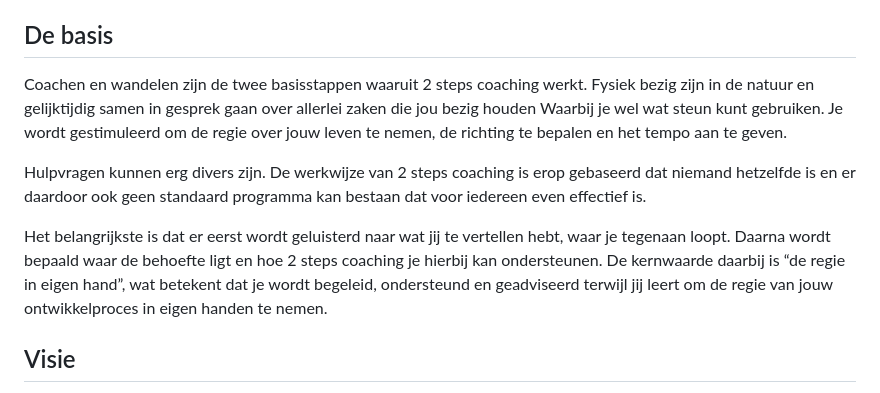
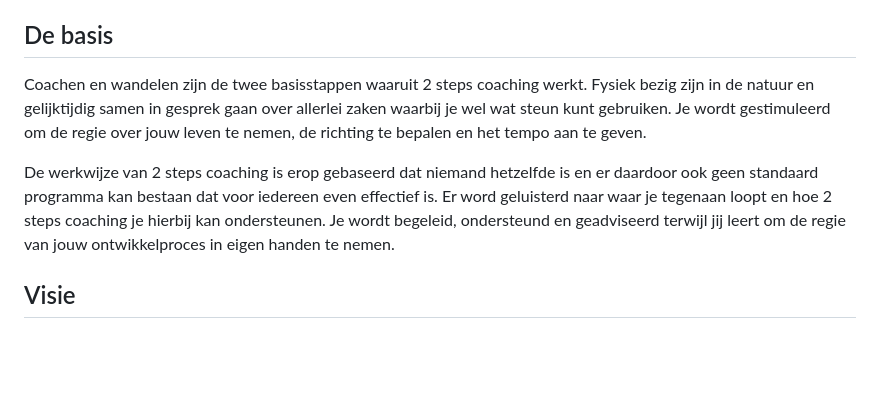
Before and after one commit to BasPennings/2stepscoaching-Website, a Markdown page: design/modified-data.md, the part around the change. Drawn GitHub-style; blank space fills up the shorter version.

Commit message:
Summarized the basis section in modified-data.md
Reduced the section's paragraphs from 3 to 2.

```diff
--- a/design/modified-data.md
+++ b/design/modified-data.md
@@ -2,11 +2,9 @@
 "2 steps coaching loopt naast je"
 
 ## De basis
-Coachen en wandelen zijn de twee basisstappen waaruit 2 steps coaching werkt. Fysiek bezig zijn in de natuur en gelijktijdig samen in gesprek gaan over allerlei zaken die jou bezig houden Waarbij je wel wat steun kunt gebruiken. Je wordt gestimuleerd om de regie over jouw leven te nemen, de richting te bepalen en het tempo aan te geven.
+Coachen en wandelen zijn de twee basisstappen waaruit 2 steps coaching werkt. Fysiek bezig zijn in de natuur en gelijktijdig samen in gesprek gaan over allerlei zaken waarbij je wel wat steun kunt gebruiken. Je wordt gestimuleerd om de regie over jouw leven te nemen, de richting te bepalen en het tempo aan te geven.
 
-Hulpvragen kunnen erg divers zijn. De werkwijze van 2 steps coaching is erop gebaseerd dat niemand hetzelfde is en er daardoor ook geen standaard programma kan bestaan dat voor iedereen even effectief is.
-
-Het belangrijkste is dat er eerst wordt geluisterd naar wat jij te vertellen hebt, waar je tegenaan loopt. Daarna wordt bepaald waar de behoefte ligt en hoe 2 steps coaching je hierbij kan ondersteunen. De kernwaarde daarbij is “de regie in eigen hand”, wat betekent dat je wordt begeleid, ondersteund en geadviseerd terwijl jij leert om de regie van jouw ontwikkelproces in eigen handen te nemen.
+De werkwijze van 2 steps coaching is erop gebaseerd dat niemand hetzelfde is en er daardoor ook geen standaard programma kan bestaan dat voor iedereen even effectief is. Er word geluisterd naar waar je tegenaan loopt en hoe 2 steps coaching je hierbij kan ondersteunen. Je wordt begeleid, ondersteund en geadviseerd terwijl jij leert om de regie van jouw ontwikkelproces in eigen handen te nemen.
 
 ## Visie
 Bij 2 steps coaching wordt coaching op maat aangeboden. De kernwaarde van 2 steps coaching is “de regie in eigen hand”.
```
